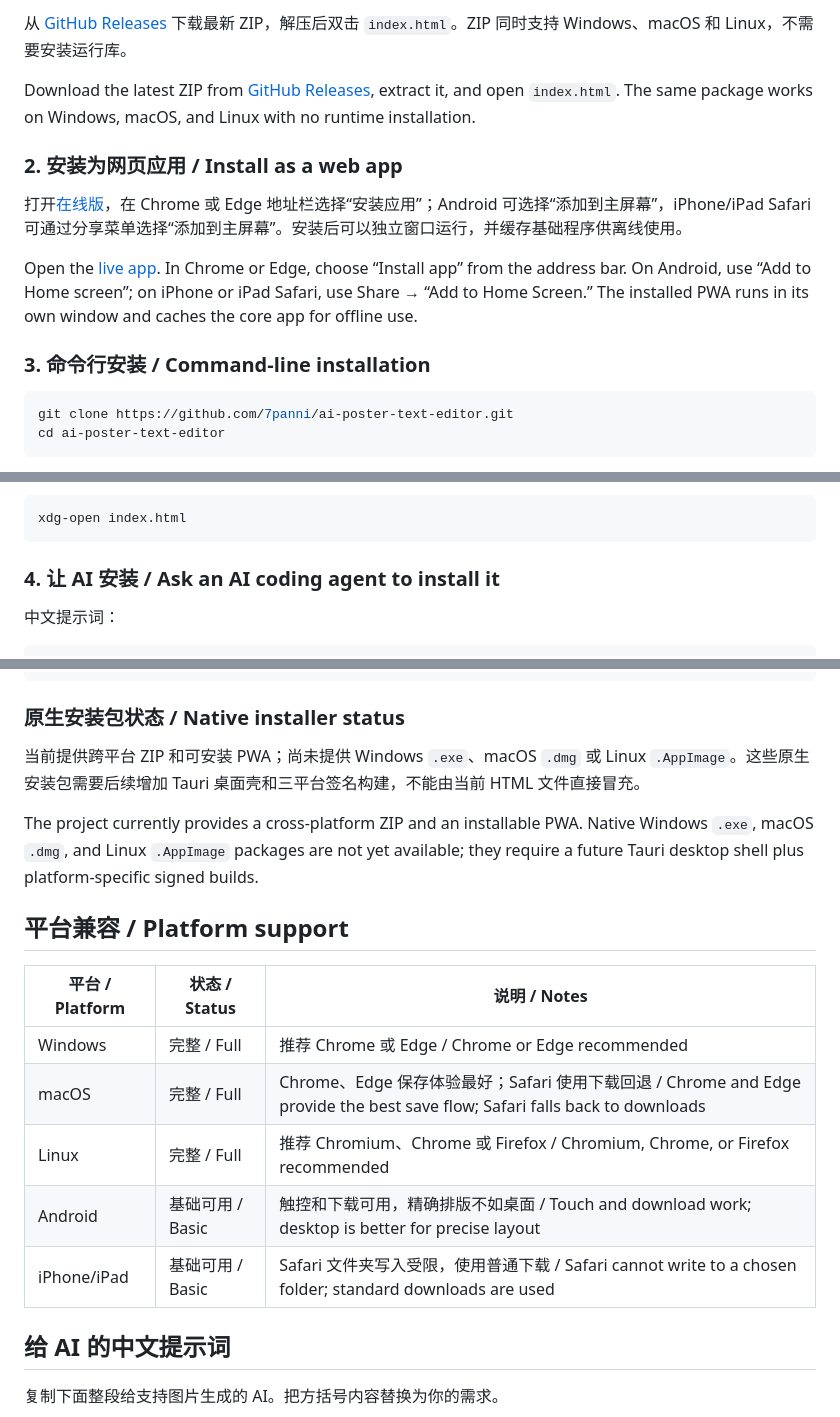
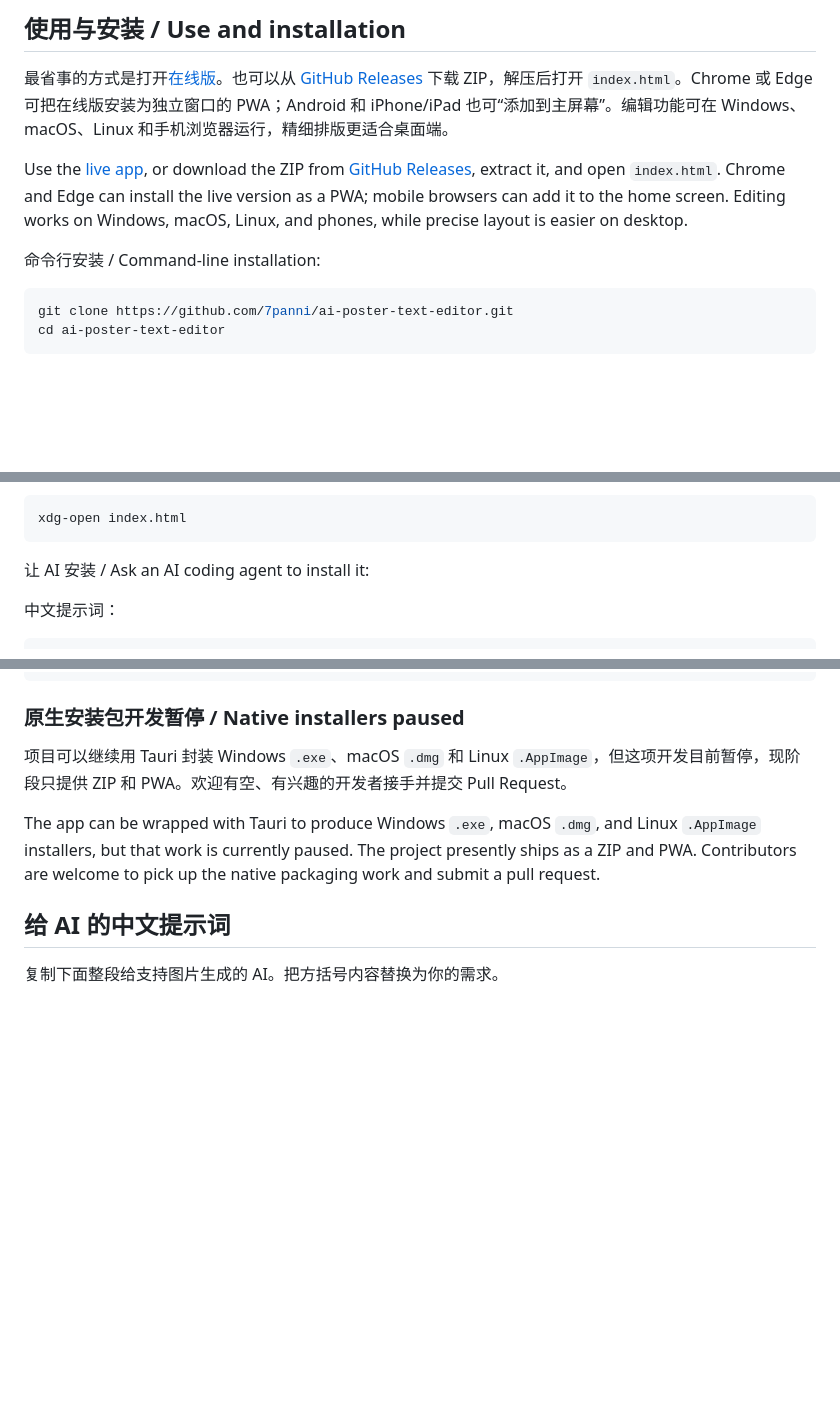
Before and after one commit to 7panni/ai-poster-text-editor, a Markdown page: README.md, 3 parts joined by grey strips. GitHub-like rendering; blank space fills up the shorter version.

````diff
--- a/README.md
+++ b/README.md
@@ -42,15 +22,11 @@ A local-first bilingual editor for quickly adjusting text on AI-generated poster
 
-从 [GitHub Releases](https://github.com/7panni/ai-poster-text-editor/releases) 下载最新 ZIP，解压后双击 `index.html`。ZIP 同时支持 Windows、macOS 和 Linux，不需要安装运行库。
+## 使用与安装 / Use and installation
 
-Download the latest ZIP from [GitHub Releases](https://github.com/7panni/ai-poster-text-editor/releases), extract it, and open `index.html`. The same package works on Windows, macOS, and Linux with no runtime installation.
+最省事的方式是打开[在线版](https://7panni.github.io/ai-poster-text-editor/)。也可以从 [GitHub Releases](https://github.com/7panni/ai-poster-text-editor/releases) 下载 ZIP，解压后打开 `index.html`。Chrome 或 Edge 可把在线版安装为独立窗口的 PWA；Android 和 iPhone/iPad 也可“添加到主屏幕”。编辑功能可在 Windows、macOS、Linux 和手机浏览器运行，精细排版更适合桌面端。
 
-### 2. 安装为网页应用 / Install as a web app
+Use the [live app](https://7panni.github.io/ai-poster-text-editor/), or download the ZIP from [GitHub Releases](https://github.com/7panni/ai-poster-text-editor/releases), extract it, and open `index.html`. Chrome and Edge can install the live version as a PWA; mobile browsers can add it to the home screen. Editing works on Windows, macOS, Linux, and phones, while precise layout is easier on desktop.
 
-打开[在线版](https://7panni.github.io/ai-poster-text-editor/)，在 Chrome 或 Edge 地址栏选择“安装应用”；Android 可选择“添加到主屏幕”，iPhone/iPad Safari 可通过分享菜单选择“添加到主屏幕”。安装后可以独立窗口运行，并缓存基础程序供离线使用。
-
-Open the [live app](https://7panni.github.io/ai-poster-text-editor/). In Chrome or Edge, choose “Install app” from the address bar. On Android, use “Add to Home screen”; on iPhone or iPad Safari, use Share → “Add to Home Screen.” The installed PWA runs in its own window and caches the core app for offline use.
-
-### 3. 命令行安装 / Command-line installation
+命令行安装 / Command-line installation:
 
 ```bash
 git clone https://github.com/7panni/ai-poster-text-editor.git
@@ -75,7 +51,7 @@ Linux：
 xdg-open index.html
 ```
 
-### 4. 让 AI 安装 / Ask an AI coding agent to install it
+让 AI 安装 / Ask an AI coding agent to install it:
 
 中文提示词：
 
@@ -89,21 +65,11 @@ English prompt:
 Install the open-source project https://github.com/7panni/ai-poster-text-editor on my computer. Confirm the destination folder before cloning the repository. Do not modify the source or install unnecessary global dependencies. Open index.html and verify that the default Chinese interface, image canvas, and layout.json editor all render correctly. Report the exact installation path and launch method. If I only need to use the finished app, do not run pnpm install; install Node.js dependencies and run pnpm install, pnpm run build, and pnpm test only when I want a development environment.
 ```
 
-### 原生安装包状态 / Native installer status
+### 原生安装包开发暂停 / Native installers paused
 
-当前提供跨平台 ZIP 和可安装 PWA；尚未提供 Windows `.exe`、macOS `.dmg` 或 Linux `.AppImage`。这些原生安装包需要后续增加 Tauri 桌面壳和三平台签名构建，不能由当前 HTML 文件直接冒充。
+项目可以继续用 Tauri 封装 Windows `.exe`、macOS `.dmg` 和 Linux `.AppImage`，但这项开发目前暂停，现阶段只提供 ZIP 和 PWA。欢迎有空、有兴趣的开发者接手并提交 Pull Request。
 
-The project currently provides a cross-platform ZIP and an installable PWA. Native Windows `.exe`, macOS `.dmg`, and Linux `.AppImage` packages are not yet available; they require a future Tauri desktop shell plus platform-specific signed builds.
-
-## 平台兼容 / Platform support
-
-| 平台 / Platform | 状态 / Status | 说明 / Notes |
-|---|---|---|
-| Windows | 完整 / Full | 推荐 Chrome 或 Edge / Chrome or Edge recommended |
-| macOS | 完整 / Full | Chrome、Edge 保存体验最好；Safari 使用下载回退 / Chrome and Edge provide the best save flow; Safari falls back to downloads |
-| Linux | 完整 / Full | 推荐 Chromium、Chrome 或 Firefox / Chromium, Chrome, or Firefox recommended |
-| Android | 基础可用 / Basic | 触控和下载可用，精确排版不如桌面 / Touch and download work; desktop is better for precise layout |
-| iPhone/iPad | 基础可用 / Basic | Safari 文件夹写入受限，使用普通下载 / Safari cannot write to a chosen folder; standard downloads are used |
+The app can be wrapped with Tauri to produce Windows `.exe`, macOS `.dmg`, and Linux `.AppImage` installers, but that work is currently paused. The project presently ships as a ZIP and PWA. Contributors are welcome to pick up the native packaging work and submit a pull request.
 
 ## 给 AI 的中文提示词
 
````
Also changed, not shown: other parts of README.md (+9 -29 lines), 使用说明.md (+13 -44 lines), docs/screenshot-en.png, docs/screenshot-zh.png, 9 other files.
